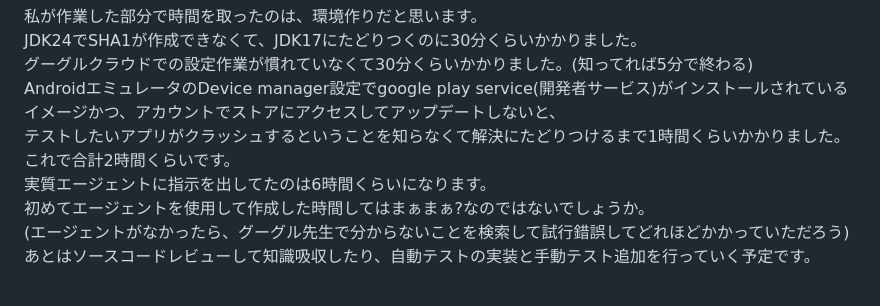
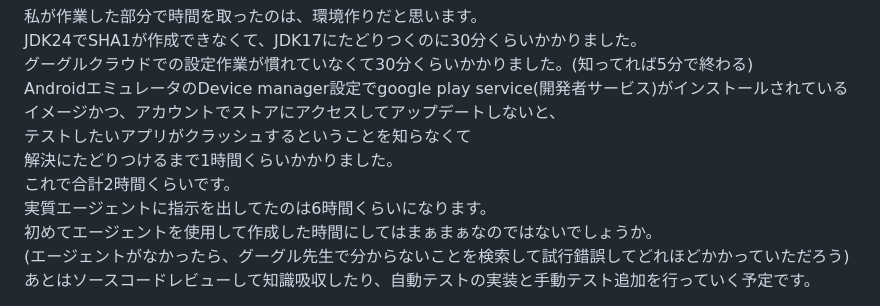
Before and after one commit to MementoMori-Entangle/GoogleDrive-DM, a Markdown page: README.md, the part around the change. GitHub-like rendering.

```diff
--- a/README.md
+++ b/README.md
@@ -162,10 +162,11 @@ JDK24でSHA1が作成できなくて、JDK17にたどりつくのに30分くら
 グーグルクラウドでの設定作業が慣れていなくて30分くらいかかりました。(知ってれば5分で終わる)
 AndroidエミュレータのDevice manager設定でgoogle play service(開発者サービス)がインストールされている
 イメージかつ、アカウントでストアにアクセスしてアップデートしないと、
-テストしたいアプリがクラッシュするということを知らなくて解決にたどりつけるまで1時間くらいかかりました。
+テストしたいアプリがクラッシュするということを知らなくて
+解決にたどりつけるまで1時間くらいかかりました。
 これで合計2時間くらいです。
 実質エージェントに指示を出してたのは6時間くらいになります。
-初めてエージェントを使用して作成した時間してはまぁまぁ?なのではないでしょうか。
+初めてエージェントを使用して作成した時間にしてはまぁまぁなのではないでしょうか。
 (エージェントがなかったら、グーグル先生で分からないことを検索して試行錯誤してどれほどかかっていただろう)
 あとはソースコードレビューして知識吸収したり、自動テストの実装と手動テスト追加を行っていく予定です。
 
```
